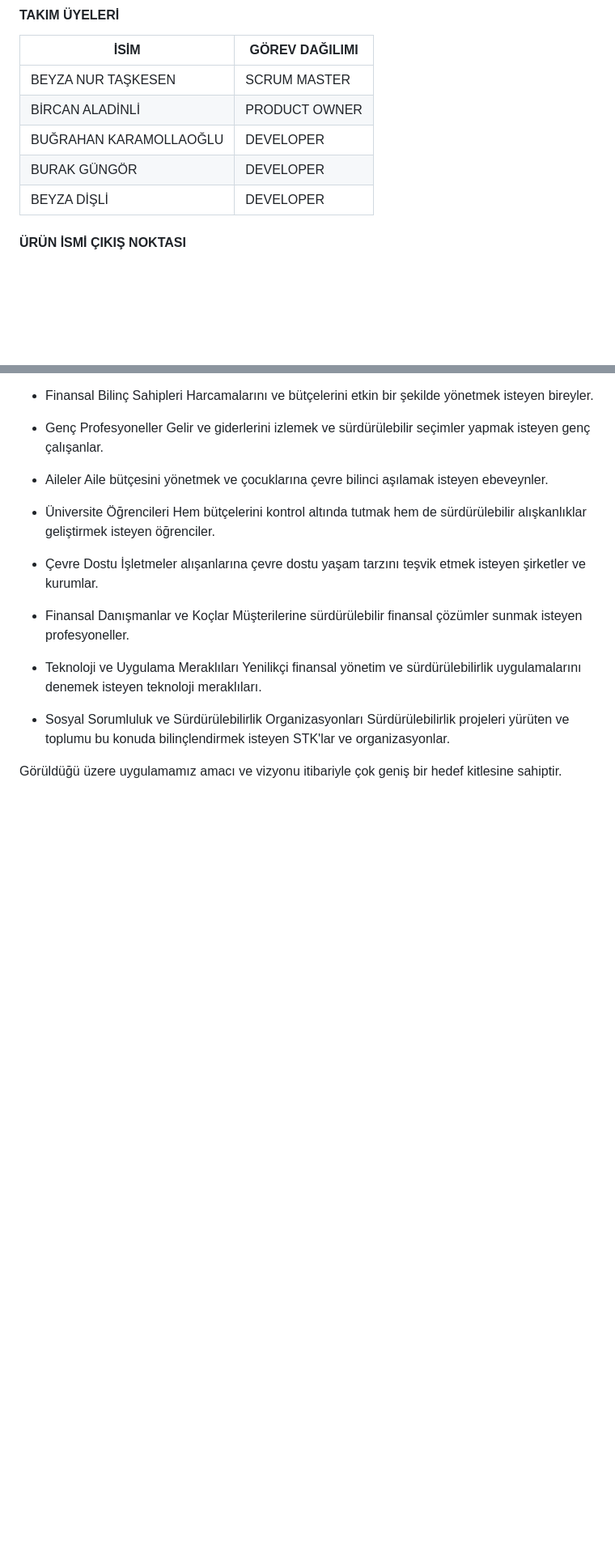
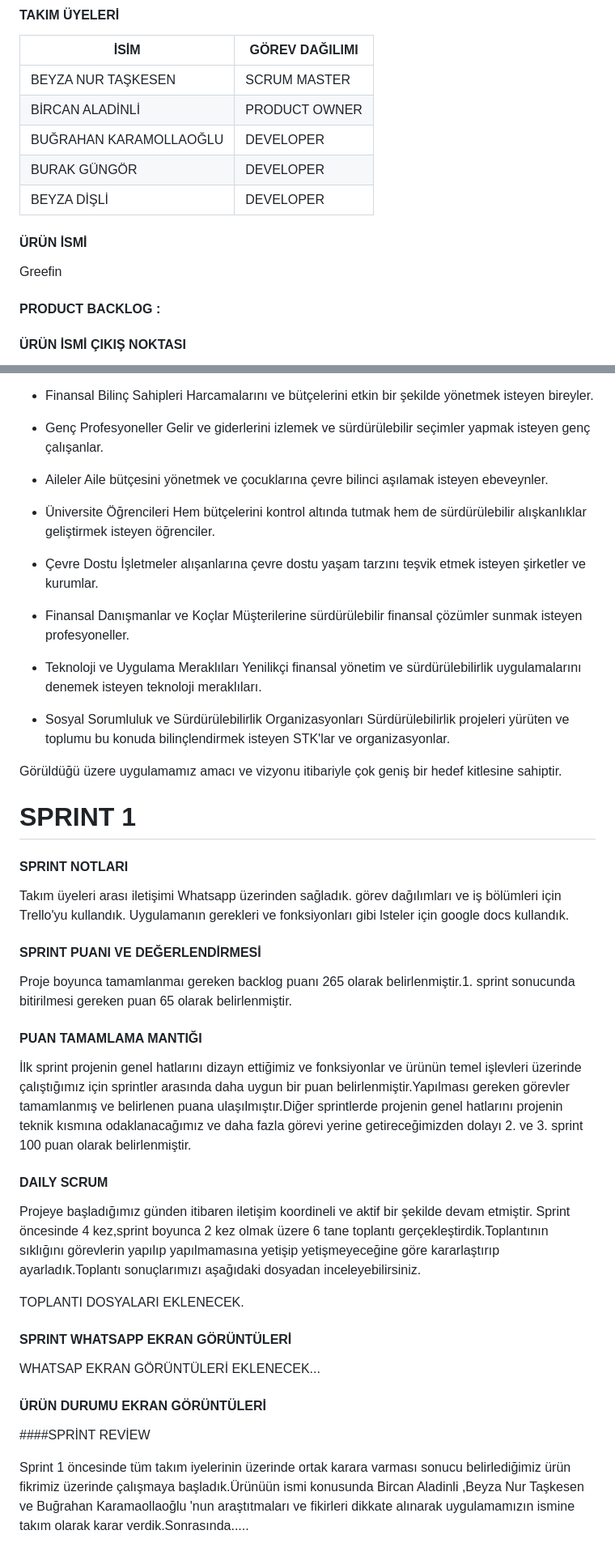
Before and after one commit to bugrahankaramollaoglu/greefin, a Markdown page: README.md, 2 parts joined by grey strips. Shown at 81% size. Rendered like a GitHub page; blank space fills up the shorter version.

```diff
--- a/README.md
+++ b/README.md
@@ -15,6 +15,11 @@ TAKIM İSMİ:  F07 FLUTTER TAKIMI
 |BUĞRAHAN KARAMOLLAOĞLU | DEVELOPER |
 |BURAK GÜNGÖR | DEVELOPER |
 |BEYZA DİŞLİ | DEVELOPER |
+
+#### ÜRÜN İSMİ
+Greefin
+
+#### PRODUCT BACKLOG :
 
  #### ÜRÜN İSMİ ÇIKIŞ NOKTASI
 
@@ -95,3 +100,35 @@ Greefin, finansal sağlığı ve çevresel bilinci birleştirerek kullanıcılar
 	Sürdürülebilirlik projeleri yürüten ve toplumu bu konuda bilinçlendirmek isteyen STK'lar ve organizasyonlar.
 
 Görüldüğü üzere uygulamamız amacı ve vizyonu itibariyle çok geniş bir hedef kitlesine sahiptir.
+
+
+# SPRINT 1
+
+#### SPRINT NOTLARI
+
+Takım üyeleri arası iletişimi Whatsapp üzerinden sağladık.
+görev dağılımları ve iş bölümleri için Trello'yu kullandık.
+Uygulamanın gerekleri ve fonksiyonları gibi lsteler için google docs kullandık.
+
+#### SPRINT PUANI VE DEĞERLENDİRMESİ
+
+Proje boyunca tamamlanmaı gereken backlog   puanı 265 olarak belirlenmiştir.1. sprint sonucunda  bitirilmesi gereken puan 65 olarak belirlenmiştir.
+
+#### PUAN TAMAMLAMA MANTIĞI
+İlk sprint projenin genel hatlarını dizayn ettiğimiz ve fonksiyonlar ve ürünün temel işlevleri üzerinde çalıştığımız için sprintler arasında daha uygun bir puan belirlenmiştir.Yapılması gereken görevler tamamlanmış ve belirlenen  puana ulaşılmıştır.Diğer sprintlerde projenin genel hatlarını projenin teknik kısmına odaklanacağımız ve daha fazla görevi yerine getireceğimizden dolayı 2. ve 3. sprint 100 puan olarak belirlenmiştir.
+
+#### DAILY SCRUM
+Projeye başladığımız günden itibaren iletişim koordineli ve aktif bir şekilde devam etmiştir. Sprint öncesinde 4 kez,sprint boyunca 2 kez olmak üzere 6 tane toplantı gerçekleştirdik.Toplantının sıklığını görevlerin yapılıp yapılmamasına yetişip yetişmeyeceğine göre kararlaştırıp ayarladık.Toplantı sonuçlarımızı aşağıdaki dosyadan inceleyebilirsiniz.
+
+TOPLANTI DOSYALARI EKLENECEK.
+
+#### SPRINT WHATSAPP EKRAN GÖRÜNTÜLERİ
+
+WHATSAP EKRAN GÖRÜNTÜLERİ EKLENECEK...
+
+ #### ÜRÜN DURUMU EKRAN GÖRÜNTÜLERİ
+
+
+ ####SPRİNT REVİEW
+
+ Sprint 1 öncesinde tüm takım iyelerinin üzerinde ortak karara varması sonucu belirlediğimiz ürün fikrimiz üzerinde çalışmaya başladık.Ürünüün ismi konusunda Bircan Aladinli ,Beyza Nur Taşkesen ve Buğrahan Karamaollaoğlu 'nun araştıtmaları ve fikirleri dikkate alınarak uygulamamızın ismine takım olarak karar verdik.Sonrasında.....
```
